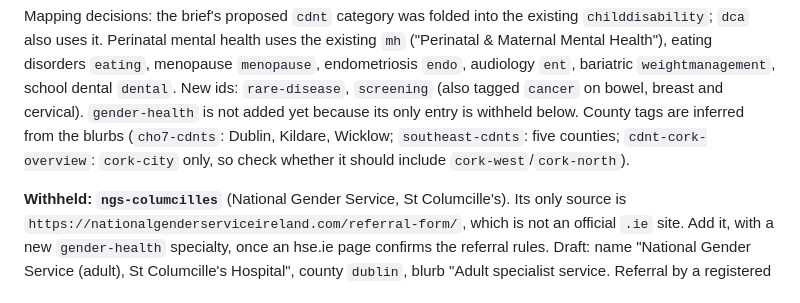
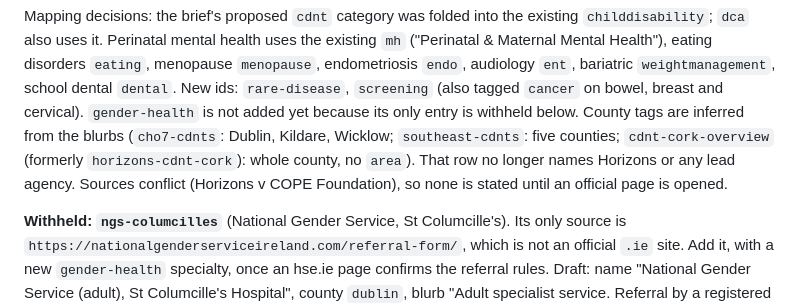
Before and after one commit to conela101-afk/health-hub, a Markdown page: GAPS.md, the part around the change. Drawn GitHub-style.

Commit message:
GAPS: Cork CDNT overview wording

```diff
--- a/GAPS.md
+++ b/GAPS.md
@@ -108,8 +108,9 @@ Maternal Mental Health"), eating disorders `eating`, menopause `menopause`, endo
 audiology `ent`, bariatric `weightmanagement`, school dental `dental`. New ids: `rare-disease`,
 `screening` (also tagged `cancer` on bowel, breast and cervical). `gender-health` is not added
 yet because its only entry is withheld below. County tags are inferred from the blurbs
-(`cho7-cdnts`: Dublin, Kildare, Wicklow; `southeast-cdnts`: five counties; `cdnt-cork-overview`: `cork-city` only, so
-check whether it should include `cork-west`/`cork-north`).
+(`cho7-cdnts`: Dublin, Kildare, Wicklow; `southeast-cdnts`: five counties; `cdnt-cork-overview` (formerly
+`horizons-cdnt-cork`): whole county, no `area`). That row no longer names Horizons or any lead agency.
+Sources conflict (Horizons v COPE Foundation), so none is stated until an official page is opened.
 
 **Withheld: `ngs-columcilles`** (National Gender Service, St Columcille's). Its only source is
 `https://nationalgenderserviceireland.com/referral-form/`, which is not an official `.ie` site.
```
